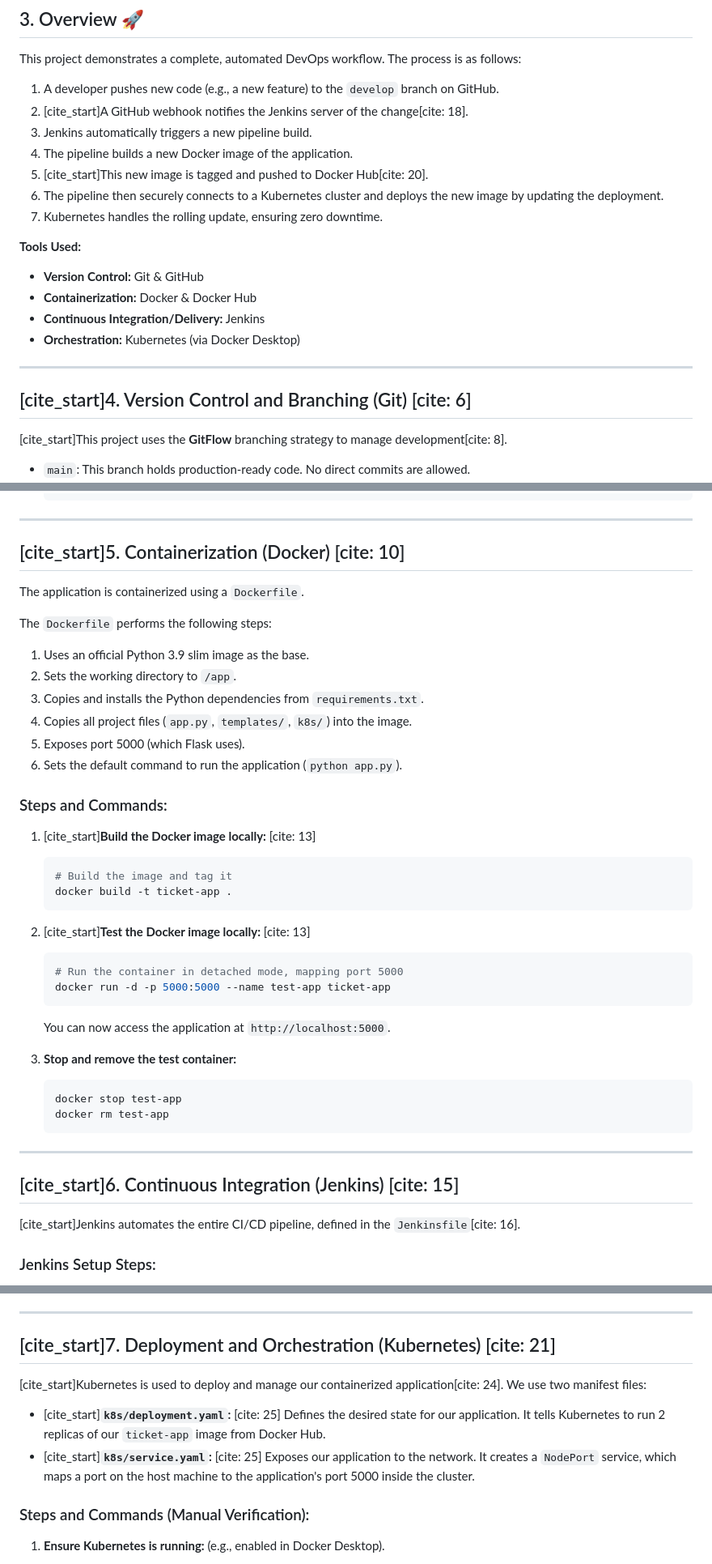
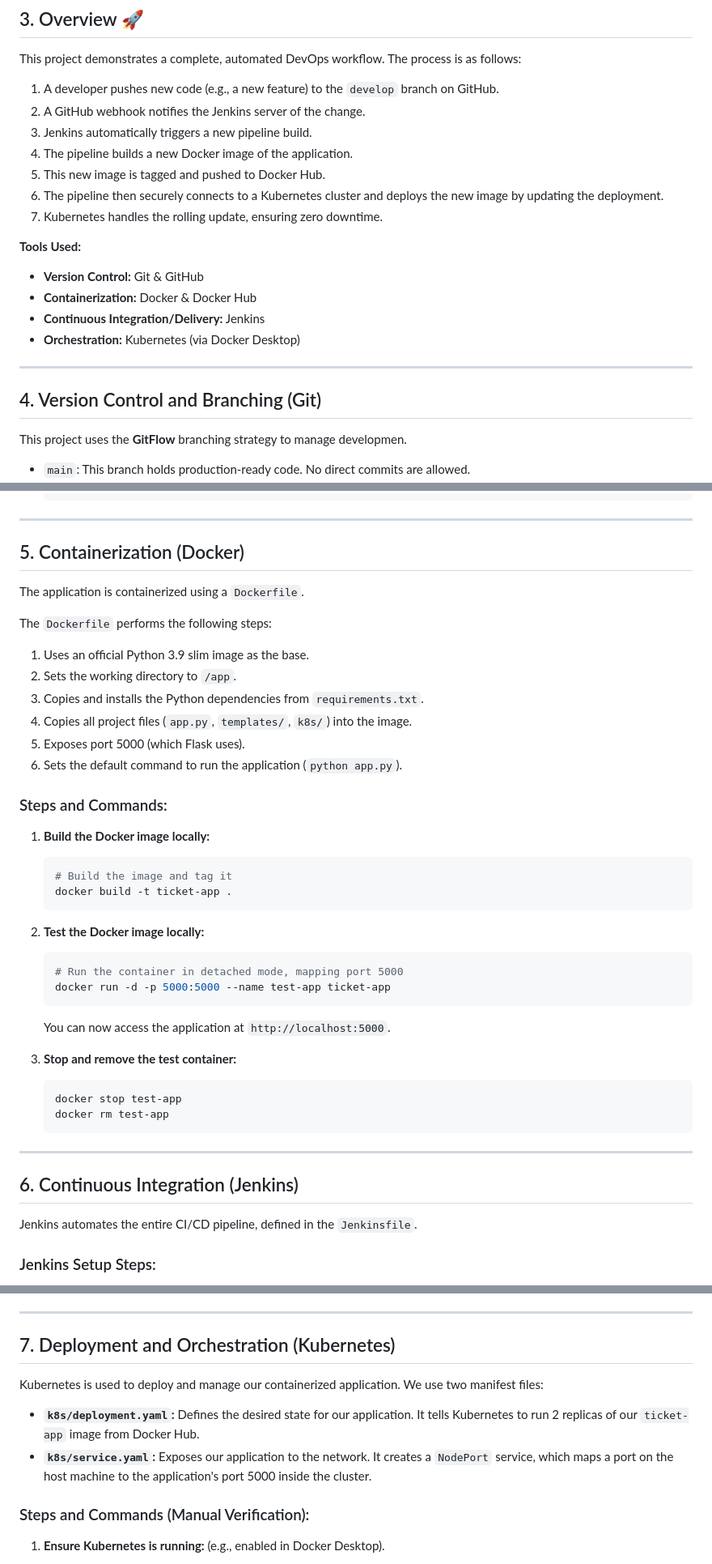
Before and after one commit to Rithesh-2005/DevOps_Assignment_02, a Markdown page: README.md, 3 parts joined by grey strips. Shown at 81% size. GitHub-like rendering.

Commit message:
Clean up README by removing citation markers
Removed citation markers from the README for clarity.

````diff
--- a/README.md
+++ b/README.md
@@ -33,10 +33,10 @@ DevOps_Assignment_02/
 This project demonstrates a complete, automated DevOps workflow. The process is as follows:
 
 1.  A developer pushes new code (e.g., a new feature) to the `develop` branch on GitHub.
-2.  [cite_start]A GitHub webhook notifies the Jenkins server of the change[cite: 18].
+2.  A GitHub webhook notifies the Jenkins server of the change.
 3.  Jenkins automatically triggers a new pipeline build.
 4.  The pipeline builds a new Docker image of the application.
-5.  [cite_start]This new image is tagged and pushed to Docker Hub[cite: 20].
+5.  This new image is tagged and pushed to Docker Hub.
 6.  The pipeline then securely connects to a Kubernetes cluster and deploys the new image by updating the deployment.
 7.  Kubernetes handles the rolling update, ensuring zero downtime.
 
@@ -48,9 +48,9 @@ This project demonstrates a complete, automated DevOps workflow. The process is
 
 ---
 
-## [cite_start]4. Version Control and Branching (Git) [cite: 6]
+## 4. Version Control and Branching (Git)
 
-[cite_start]This project uses the **GitFlow** branching strategy to manage development[cite: 8].
+This project uses the **GitFlow** branching strategy to manage developmen.
 
 * `main`: This branch holds production-ready code. No direct commits are allowed.
 * `develop`: This is the primary integration branch. All features are merged here before being released. Our Jenkins pipeline is triggered by pushes to this branch.
@@ -103,7 +103,7 @@ This project demonstrates a complete, automated DevOps workflow. The process is
 
 ---
 
-## [cite_start]5. Containerization (Docker) [cite: 10]
+## 5. Containerization (Docker)
 
 The application is containerized using a `Dockerfile`.
 
@@ -117,13 +117,13 @@ The `Dockerfile` performs the following steps:
 
 ### Steps and Commands:
 
-1.  [cite_start]**Build the Docker image locally:** [cite: 13]
+1.  **Build the Docker image locally:**
     ```bash
     # Build the image and tag it
     docker build -t ticket-app .
     ```
 
-2.  [cite_start]**Test the Docker image locally:** [cite: 13]
+2.  **Test the Docker image locally:**
     ```bash
     # Run the container in detached mode, mapping port 5000
     docker run -d -p 5000:5000 --name test-app ticket-app
@@ -138,9 +138,9 @@ The `Dockerfile` performs the following steps:
 
 ---
 
-## [cite_start]6. Continuous Integration (Jenkins) [cite: 15]
+## 6. Continuous Integration (Jenkins)
 
-[cite_start]Jenkins automates the entire CI/CD pipeline, defined in the `Jenkinsfile`[cite: 16].
+Jenkins automates the entire CI/CD pipeline, defined in the `Jenkinsfile`.
 
 ### Jenkins Setup Steps:
 
@@ -177,12 +177,12 @@ The `Dockerfile` performs the following steps:
 
 ---
 
-## [cite_start]7. Deployment and Orchestration (Kubernetes) [cite: 21]
+## 7. Deployment and Orchestration (Kubernetes)
 
-[cite_start]Kubernetes is used to deploy and manage our containerized application[cite: 24]. We use two manifest files:
+Kubernetes is used to deploy and manage our containerized application. We use two manifest files:
 
-* [cite_start]**`k8s/deployment.yaml`:** [cite: 25] Defines the desired state for our application. It tells Kubernetes to run 2 replicas of our `ticket-app` image from Docker Hub.
-* [cite_start]**`k8s/service.yaml`:** [cite: 25] Exposes our application to the network. It creates a `NodePort` service, which maps a port on the host machine to the application's port 5000 inside the cluster.
+* **`k8s/deployment.yaml`:**  Defines the desired state for our application. It tells Kubernetes to run 2 replicas of our `ticket-app` image from Docker Hub.
+* **`k8s/service.yaml`:**  Exposes our application to the network. It creates a `NodePort` service, which maps a port on the host machine to the application's port 5000 inside the cluster.
 
 ### Steps and Commands (Manual Verification):
 
````
Also changed, not shown: other parts of README.md (+3 -3 lines).
